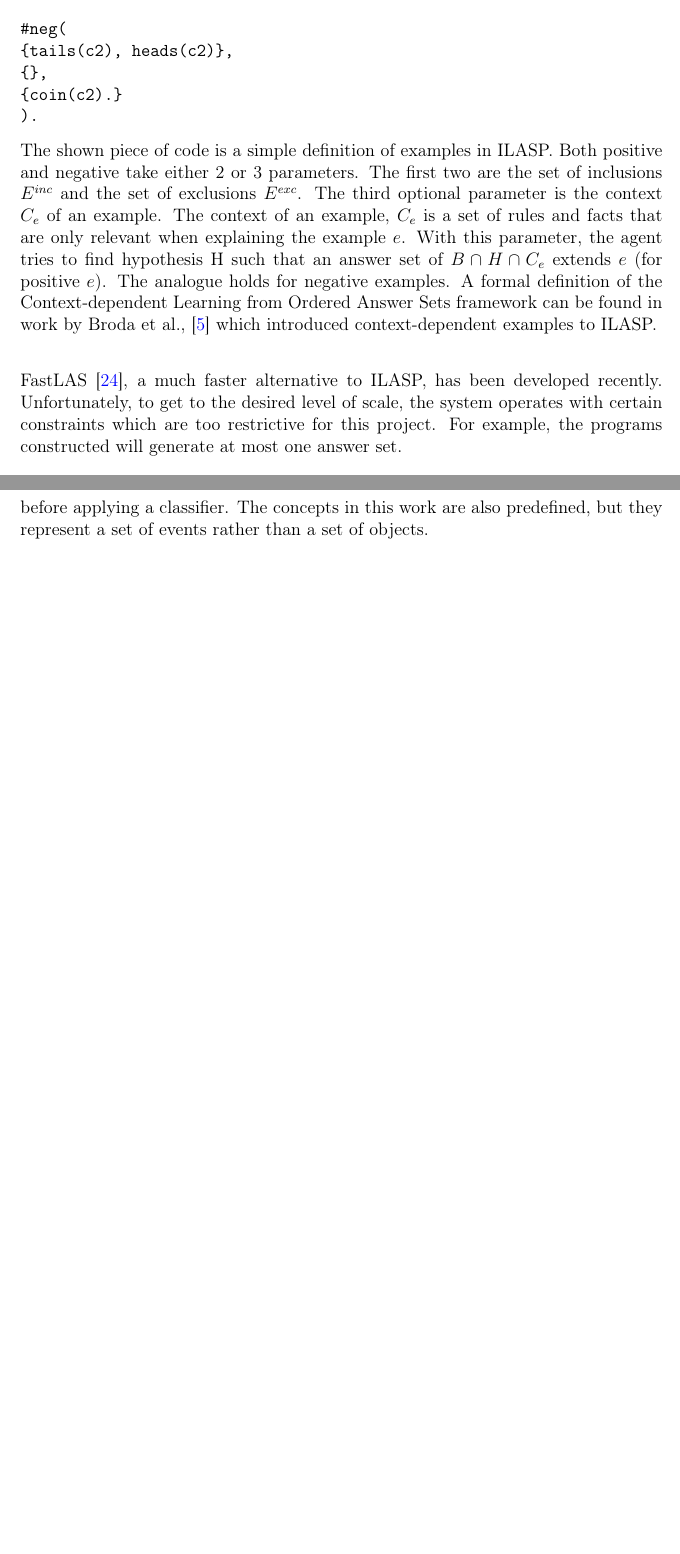
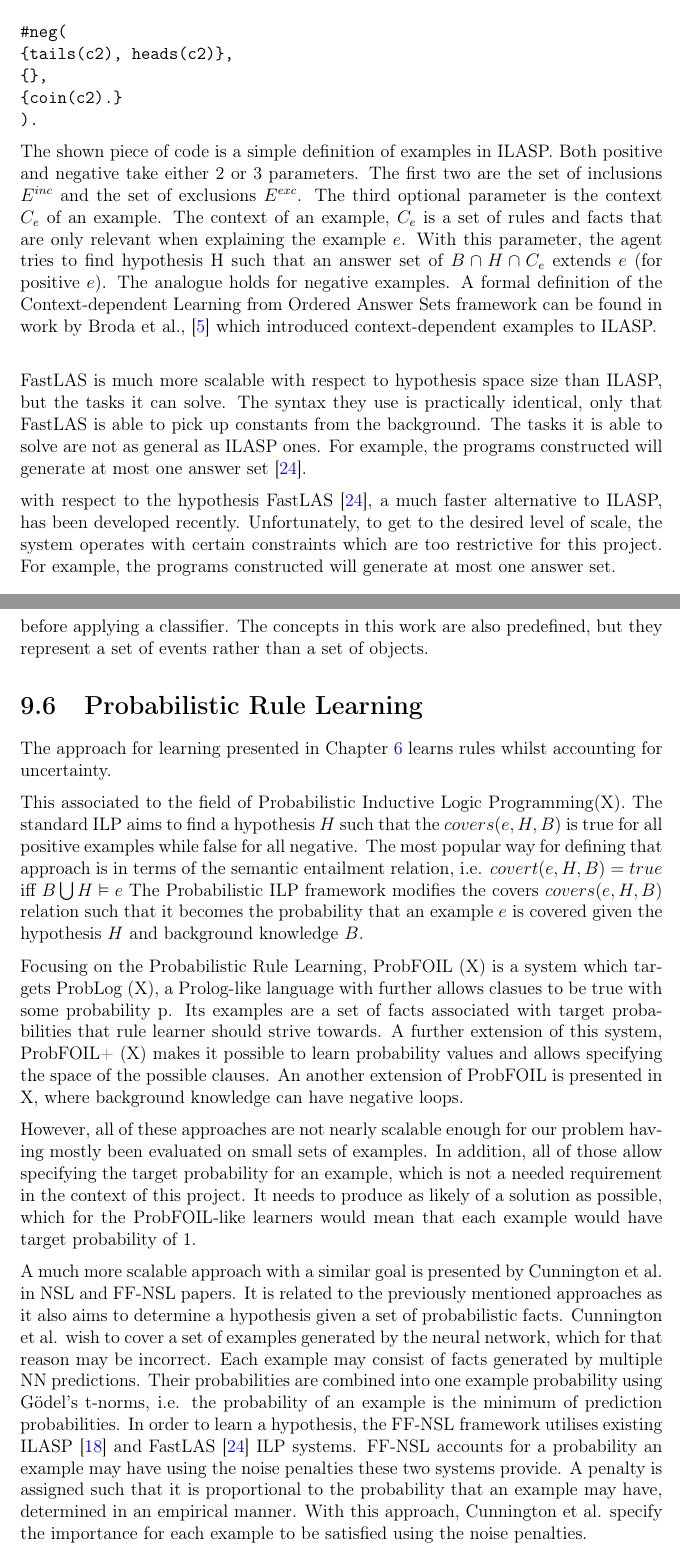
Before and after one commit to rparac/Thesis-Imperial-College, a LaTeX thesis (main.tex, which reads background/background.tex, related-work/related-work.tex): two parts of pages 17 and 79 of 87, joined at a grey line, cut so that both start at the same text, the shorter picture padded with empty space. Compiled offline with pdfLaTeX.

Commit message:
First write done Related Work

```diff
--- a/background/background.tex
+++ b/background/background.tex
@@ -190,6 +196,12 @@ With this parameter, the agent tries to find hypothesis H such that an answer se
 The analogue holds for negative examples.
 A formal definition of the Context-dependent Learning from Ordered Answer Sets framework can be found in work by Broda et al., \cite{RefWorks:RefID:56-broda2016iterative} which introduced context-dependent examples to ILASP. \\
 
+FastLAS is much more scalable with respect to hypothesis space size than ILASP, but the tasks it can solve.
+The syntax they use is practically identical, only that FastLAS is able to pick up constants from the background.
+The tasks it is able to solve are not as general as ILASP ones.
+For example, the programs constructed will generate at most one answer set \cite{RefWorks:RefID:19-law2020fastlas:}.
+
+with respect to the hypothesis
 FastLAS \cite{RefWorks:RefID:19-law2020fastlas:}, a much faster alternative to ILASP, has been developed recently.
 Unfortunately, to get to the desired level of scale, the system operates with certain constraints which are too restrictive for this project.
 For example, the programs constructed will generate at most one answer set.
--- a/related-work/related-work.tex
+++ b/related-work/related-work.tex
@@ -105,3 +105,38 @@ Newer work by Fan et al. \cite{RefWorks:RefID:51-jianping2007incorporating} also
 
 Assari et al. \cite{RefWorks:RefID:52-assari2014video} represent a video by the co-occurrence of the semantic concepts before applying a classifier.
 The concepts in this work are also predefined, but they represent a set of events rather than a set of objects.
+
+
+\section{Probabilistic Rule Learning}
+
+The approach for learning presented in Chapter \ref{logic-based-classification} learns rules whilst accounting for uncertainty.
+
+% INSERT Probabilistic INDUCTIVE Logic programming
+This associated to the field of Probabilistic Inductive Logic Programming(X).
+% INSERT INDUCTIVE Logic Programming Luc de Raet
+The standard ILP aims to find a hypothesis $H$ such that the $covers(e, H, B)$ is true for all positive examples while false for all negative.
+The most popular way for defining that approach is in terms of the semantic entailment relation, i.e. $covert(e, H, B) = true$ iff $B \bigcup H \vDash e$
+The Probabilistic ILP framework modifies the covers $covers(e, H, B)$ relation such that it becomes the probability that an example $e$ is covered given the hypothesis $H$ and background knowledge $B$.
+
+% INSERT Probabilistic Rule Learning
+Focusing on the Probabilistic Rule Learning, ProbFOIL (X) is a system which targets ProbLog (X), a Prolog-like language with further allows clasues to be true with some probability p.
+Its examples are a set of facts associated with target probabilities that rule learner should strive towards.
+% INSERT Inducing probabilistic relational rules from probabilistic examples
+A further extension of this system, ProbFOIL+ (X) makes it possible to learn probability values and allows specifying the space of the possible clauses.
+% INSERT Towards Structure Learning under the Credal Semantics
+An another extension of ProbFOIL is presented in X, where background knowledge can have negative loops.
+
+However, all of these approaches are not nearly scalable enough for our problem having mostly been evaluated on small sets of examples.
+In addition, all of those allow specifying the target probability for an example, which is not a needed requirement in the context of this project.
+It needs to produce as likely of a solution as possible, which for the ProbFOIL-like learners would mean that each example would have target probability of 1.
+
+% INSERT reference NSL: ... AND FF-NSL: ...
+A much more scalable approach with a similar goal is presented by Cunnington et al. in NSL and FF-NSL papers.
+It is related to the previously mentioned approaches as it also aims to determine a hypothesis given a set of probabilistic facts.
+Cunnington et al. wish to cover a set of examples generated by the neural network, which for that reason may be incorrect.
+Each example may consist of facts generated by multiple NN predictions.
+Their probabilities are combined into one example probability using G\"{o}del's t-norms, i.e. the probability of an example is the minimum of prediction probabilities.
+In order to learn a hypothesis, the FF-NSL framework utilises existing ILASP \cite{RefWorks:RefID:54-ilasp} and FastLAS \cite{RefWorks:RefID:19-law2020fastlas:} ILP systems.
+FF-NSL accounts for a probability an example may have using the noise penalties these two systems provide.
+A penalty is assigned such that it is proportional to the probability that an example may have, determined in an empirical manner.
+With this approach, Cunnington et al. specify the importance for each example to be satisfied using the noise penalties.
```
Also changed, not shown: background/background.tex (12 more changed lines).
